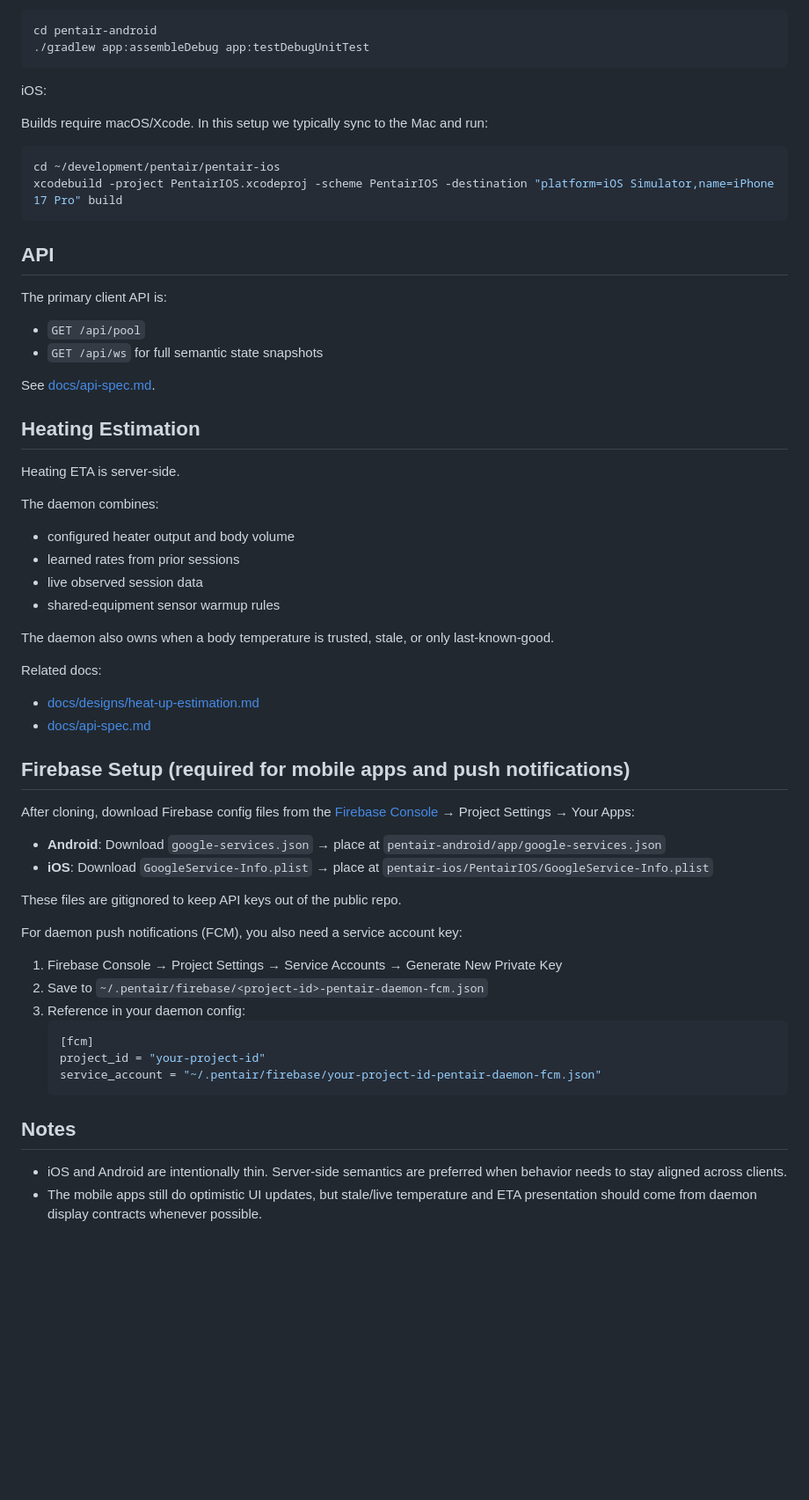
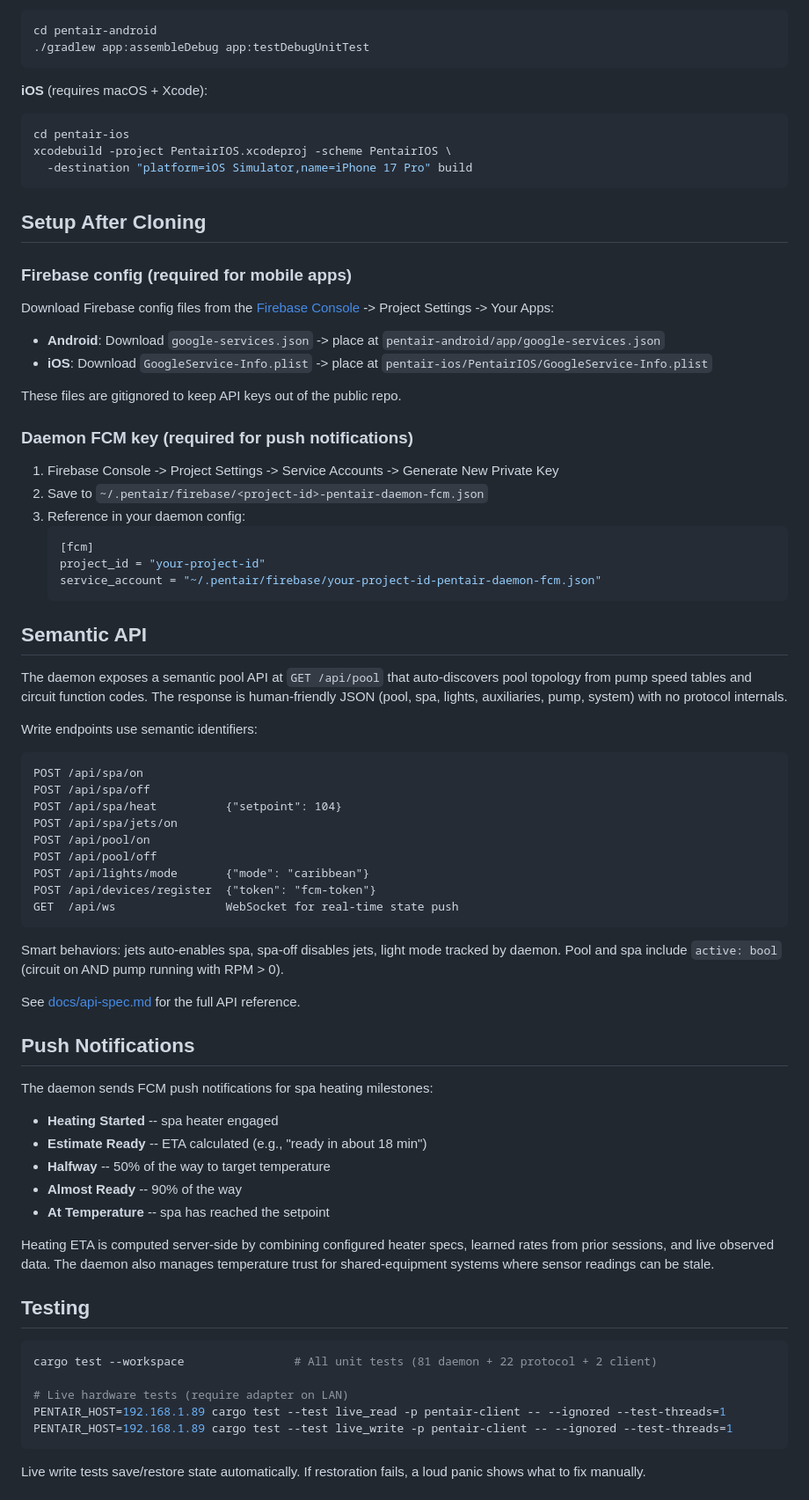
Before and after one commit to scottmsilver/pentair, a Markdown page: README.md, the part around one of its changes. Shown at 88% size. GitHub-like rendering; blank space fills up the shorter version.

````diff
--- a/README.md
+++ b/README.md
@@ -86,51 +71,27 @@ cd pentair-android
 ./gradlew app:assembleDebug app:testDebugUnitTest
 ```
 
-iOS:
-
-Builds require macOS/Xcode. In this setup we typically sync to the Mac and run:
-
+**iOS** (requires macOS + Xcode):
 ```bash
-cd ~/development/pentair/pentair-ios
-xcodebuild -project PentairIOS.xcodeproj -scheme PentairIOS -destination "platform=iOS Simulator,name=iPhone 17 Pro" build
+cd pentair-ios
+xcodebuild -project PentairIOS.xcodeproj -scheme PentairIOS \
+  -destination "platform=iOS Simulator,name=iPhone 17 Pro" build
 ```
 
-## API
+## Setup After Cloning
 
-The primary client API is:
-- `GET /api/pool`
-- `GET /api/ws` for full semantic state snapshots
+### Firebase config (required for mobile apps)
 
-See [docs/api-spec.md](/home/ssilver/development/pentair/docs/api-spec.md).
+Download Firebase config files from the [Firebase Console](https://console.firebase.google.com) -> Project Settings -> Your Apps:
 
-## Heating Estimation
-
-Heating ETA is server-side.
-
-The daemon combines:
-- configured heater output and body volume
-- learned rates from prior sessions
-- live observed session data
-- shared-equipment sensor warmup rules
-
-The daemon also owns when a body temperature is trusted, stale, or only last-known-good.
-
-Related docs:
-- [docs/designs/heat-up-estimation.md](/home/ssilver/development/pentair/docs/designs/heat-up-estimation.md)
-- [docs/api-spec.md](/home/ssilver/development/pentair/docs/api-spec.md)
-
-## Firebase Setup (required for mobile apps and push notifications)
-
-After cloning, download Firebase config files from the [Firebase Console](https://console.firebase.google.com) → Project Settings → Your Apps:
-
-- **Android**: Download `google-services.json` → place at `pentair-android/app/google-services.json`
-- **iOS**: Download `GoogleService-Info.plist` → place at `pentair-ios/PentairIOS/GoogleService-Info.plist`
+- **Android**: Download `google-services.json` -> place at `pentair-android/app/google-services.json`
+- **iOS**: Download `GoogleService-Info.plist` -> place at `pentair-ios/PentairIOS/GoogleService-Info.plist`
 
 These files are gitignored to keep API keys out of the public repo.
 
-For daemon push notifications (FCM), you also need a service account key:
+### Daemon FCM key (required for push notifications)
 
-1. Firebase Console → Project Settings → Service Accounts → Generate New Private Key
+1. Firebase Console -> Project Settings -> Service Accounts -> Generate New Private Key
 2. Save to `~/.pentair/firebase/<project-id>-pentair-daemon-fcm.json`
 3. Reference in your daemon config:
    ```toml
@@ -139,7 +100,49 @@ For daemon push notifications (FCM), you also need a service account key:
    service_account = "~/.pentair/firebase/your-project-id-pentair-daemon-fcm.json"
    ```
 
-## Notes
+## Semantic API
 
-- iOS and Android are intentionally thin. Server-side semantics are preferred when behavior needs to stay aligned across clients.
-- The mobile apps still do optimistic UI updates, but stale/live temperature and ETA presentation should come from daemon display contracts whenever possible.
+The daemon exposes a semantic pool API at `GET /api/pool` that auto-discovers pool topology from pump speed tables and circuit function codes. The response is human-friendly JSON (pool, spa, lights, auxiliaries, pump, system) with no protocol internals.
+
+Write endpoints use semantic identifiers:
+
+```
+POST /api/spa/on
+POST /api/spa/off
+POST /api/spa/heat          {"setpoint": 104}
+POST /api/spa/jets/on
+POST /api/pool/on
+POST /api/pool/off
+POST /api/lights/mode       {"mode": "caribbean"}
+POST /api/devices/register  {"token": "fcm-token"}
+GET  /api/ws                WebSocket for real-time state push
+```
+
+Smart behaviors: jets auto-enables spa, spa-off disables jets, light mode tracked by daemon. Pool and spa include `active: bool` (circuit on AND pump running with RPM > 0).
+
+See [docs/api-spec.md](docs/api-spec.md) for the full API reference.
+
+## Push Notifications
+
+The daemon sends FCM push notifications for spa heating milestones:
+
+- **Heating Started** -- spa heater engaged
+- **Estimate Ready** -- ETA calculated (e.g., "ready in about 18 min")
+- **Halfway** -- 50% of the way to target temperature
+- **Almost Ready** -- 90% of the way
+- **At Temperature** -- spa has reached the setpoint
+
+Heating ETA is computed server-side by combining configured heater specs, learned rates from prior sessions, and live observed data. The daemon also manages temperature trust for shared-equipment systems where sensor readings can be stale.
+
+## Testing
+
+```bash
+cargo test --workspace                # All unit tests (81 daemon + 22 protocol + 2 client)
+
+# Live hardware tests (require adapter on LAN)
+PENTAIR_HOST=192.168.1.89 cargo test --test live_read -p pentair-client -- --ignored --test-threads=1
+PENTAIR_HOST=192.168.1.89 cargo test --test live_write -p pentair-client -- --ignored --test-threads=1
+```
+
+Live write tests save/restore state automatically. If restoration fails, a loud panic shows what to fix manually.
+
````
Also changed, not shown: other parts of README.md (+64 -65 lines).
